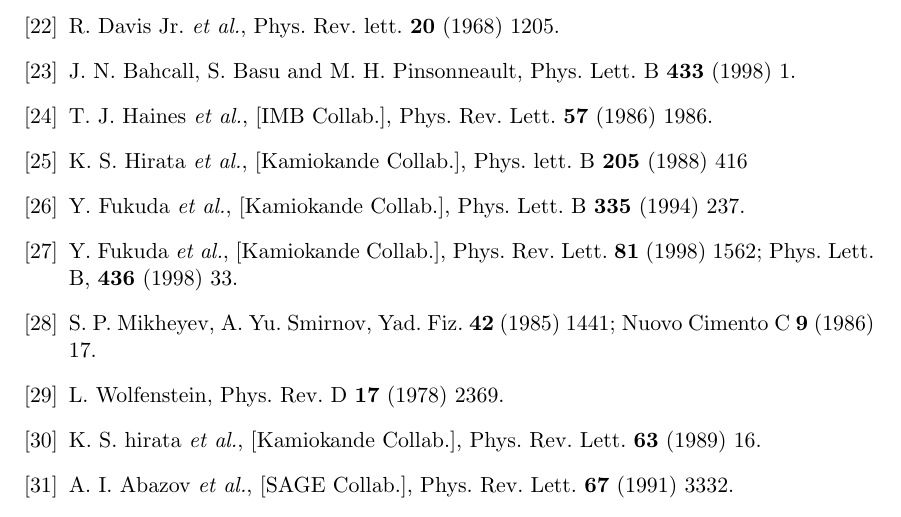
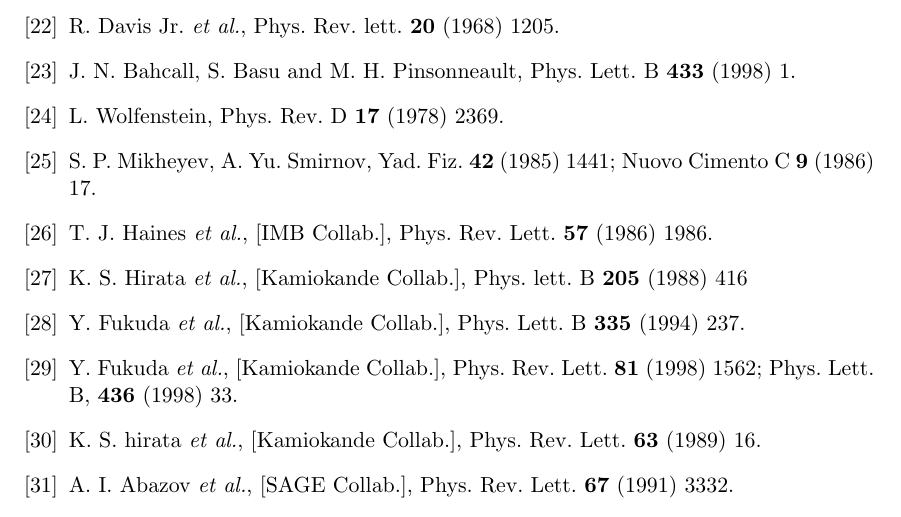
Before and after one commit to jintonic/thesis, a LaTeX thesis (thesis.tex, which reads bibliography.tex): part of page 42 of 42, cut so that both start at the same text. Compiled offline with pdfLaTeX.

Commit message:
changed the position of some references
git-svn-id: file:///home/jingliu/home/jing.liu/svn/thesis/trunk@91 a066fb6a-a811-11dc-9a5e-f027034fa78f

```diff
--- a/bibliography.tex
+++ b/bibliography.tex
@@ -28,12 +28,13 @@
 \bibitem{Dav64}R. Davis Jr., Phys. Rev. lett. \textbf{12} (1964) 303.
 \bibitem{Dav68}R. Davis Jr. \textit{et al.}, Phys. Rev. lett.   \textbf{20} (1968) 1205.
 \bibitem{Bah98}J. N. Bahcall, S. Basu and M. H. Pinsonneault, Phys.   Lett. B \textbf{433} (1998) 1.
+\bibitem{Wol78}L. Wolfenstein, Phys. Rev. D \textbf{17} (1978) 2369.
+\bibitem{Mik86}S. P. Mikheyev, A. Yu. Smirnov, Yad. Fiz. \textbf{42}
+(1985) 1441; Nuovo Cimento C \textbf{9} (1986) 17.
 \bibitem{Hai86}T. J. Haines \textit{et al.}, [IMB Collab.], Phys. Rev.   Lett. \textbf{57} (1986) 1986.
 \bibitem{Hir88}K. S. Hirata \textit{et al.}, [Kamiokande Collab.],   Phys. lett. B \textbf{205} (1988) 416
 \bibitem{Fuk94}Y. Fukuda \textit{et al.}, [Kamiokande Collab.], Phys.   Lett. B \textbf{335} (1994) 237.
 \bibitem{Fuk98}Y. Fukuda \textit{et al.}, [Kamiokande Collab.], Phys.   Rev. Lett. \textbf{81} (1998) 1562; Phys. Lett. B, \textbf{436}   (1998) 33.
-\bibitem{Mik86}S. P. Mikheyev, A. Yu. Smirnov, Yad. Fiz. \textbf{42}   (1985) 1441; Nuovo Cimento C \textbf{9} (1986) 17.
-\bibitem{Wol78}L. Wolfenstein, Phys. Rev. D \textbf{17} (1978) 2369.
 \bibitem{Hir89}K. S. hirata \textit{et al.}, [Kamiokande Collab.],   Phys. Rev. Lett. \textbf{63} (1989) 16.
 \bibitem{Aba91}A. I. Abazov \textit{et al.}, [SAGE Collab.], Phys.   Rev. Lett. \textbf{67} (1991) 3332.
 \bibitem{Ans92}P. Anselmann \textit{et al.}, [Gallex Collab.], Phys.   Lett. B \textbf{285} (1992) 376.
```
